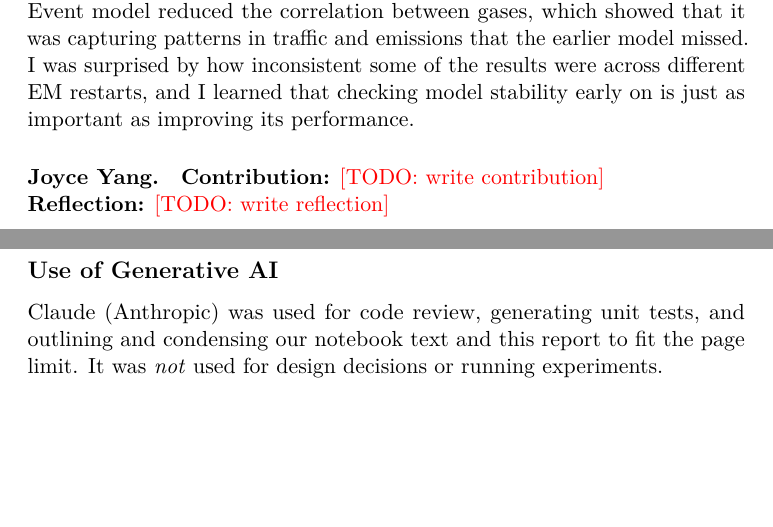
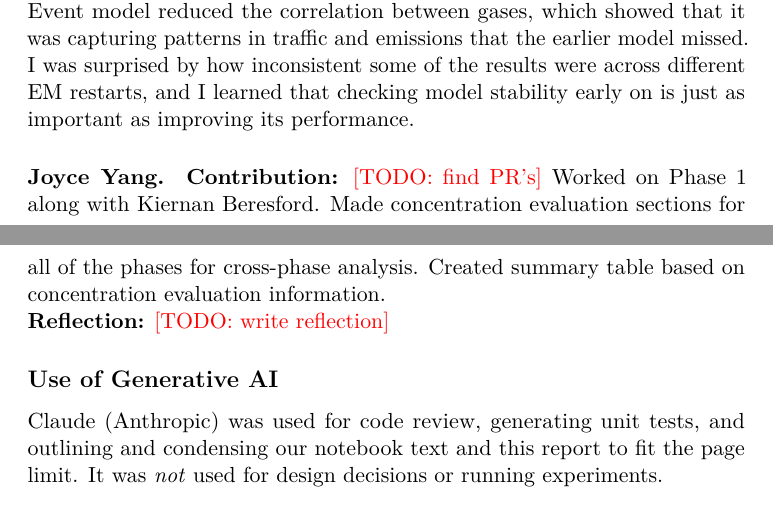
Before and after one commit to kberesfo/CSE-250A-Project, a LaTeX paper (docs/paper/report/main.tex, which reads docs/paper/report/sections/contributions/yang.tex): two parts of pages 10 and 11 of 20, joined at a grey line, cut so that both start at the same text, the shorter picture padded with empty space. Compiled offline with pdfLaTeX; a LaTeX package or settings file that is missing is left out.

Commit message:
add yangs contribution

```diff
--- a/docs/paper/report/sections/contributions/yang.tex
+++ b/docs/paper/report/sections/contributions/yang.tex
@@ -1,6 +1,8 @@
 % <Name>: 2--3 sentences total (~0.1 page). Plain text, no \section or \item.
 % Contribution: what you built/ran, with PR or issue numbers.
 % Reflection: one success, one failure or surprise, what you'd change.
-\textbf{Contribution:} \todo{write contribution}
+\textbf{Contribution:} \todo{find PR's} Worked on Phase 1 along with Kiernan Beresford.
+Made concentration evaluation sections for all of the phases for cross-phase analysis.
+Created summary table based on concentration evaluation information.
 
 \noindent\textbf{Reflection:} \todo{write reflection}
```
